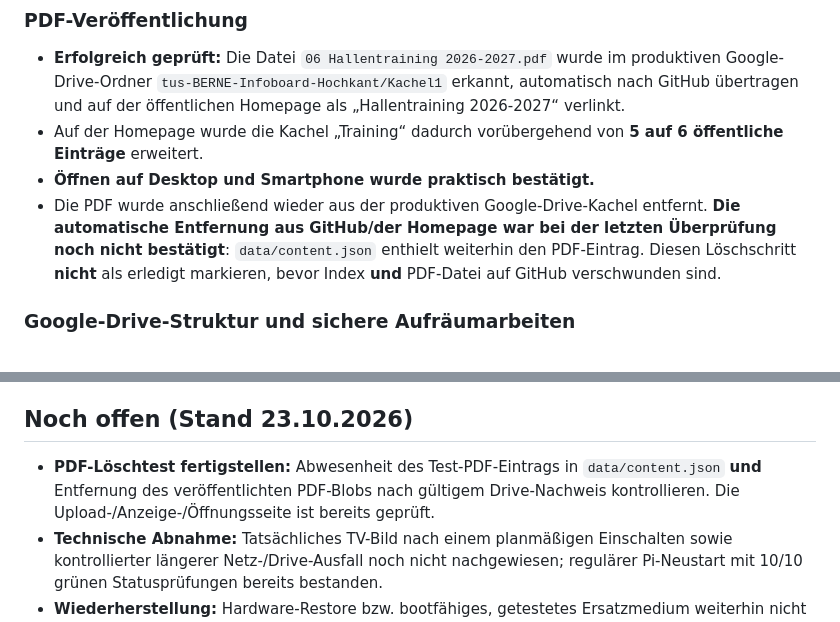
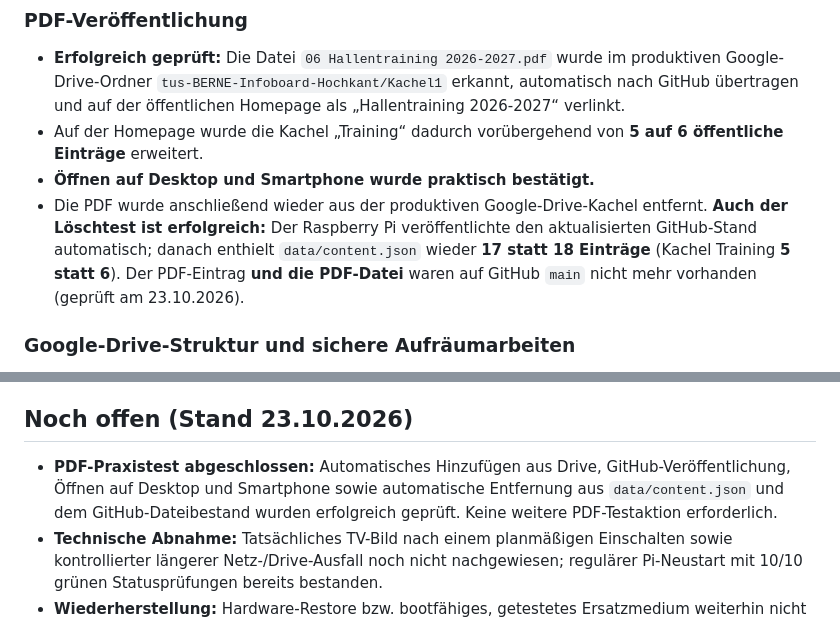
Before and after one commit to kuhfi/tusberne-infoboard, a Markdown page: README.md, 2 parts joined by grey strips. Drawn GitHub-style.

Commit message:
Mark PDF addition, opening and automatic removal fully verified

```diff
--- a/README.md
+++ b/README.md
@@ -164,7 +164,7 @@ Die exportierten Inhalte werden außerdem durch die produktiven Skripte vor eine
 - **Erfolgreich geprüft:** Die Datei `06 Hallentraining 2026-2027.pdf` wurde im produktiven Google-Drive-Ordner `tus-BERNE-Infoboard-Hochkant/Kachel1` erkannt, automatisch nach GitHub übertragen und auf der öffentlichen Homepage als „Hallentraining 2026-2027“ verlinkt.
 - Auf der Homepage wurde die Kachel „Training“ dadurch vorübergehend von **5 auf 6 öffentliche Einträge** erweitert.
 - **Öffnen auf Desktop und Smartphone wurde praktisch bestätigt.**
-- Die PDF wurde anschließend wieder aus der produktiven Google-Drive-Kachel entfernt. **Die automatische Entfernung aus GitHub/der Homepage war bei der letzten Überprüfung noch nicht bestätigt**: `data/content.json` enthielt weiterhin den PDF-Eintrag. Diesen Löschschritt **nicht** als erledigt markieren, bevor Index **und** PDF-Datei auf GitHub verschwunden sind.
+- Die PDF wurde anschließend wieder aus der produktiven Google-Drive-Kachel entfernt. **Auch der Löschtest ist erfolgreich:** Der Raspberry Pi veröffentlichte den aktualisierten GitHub-Stand automatisch; danach enthielt `data/content.json` wieder **17 statt 18 Einträge** (Kachel Training **5 statt 6**). Der PDF-Eintrag **und die PDF-Datei** waren auf GitHub `main` nicht mehr vorhanden (geprüft am 23.10.2026).
 
 ### Google-Drive-Struktur und sichere Aufräumarbeiten
 
@@ -175,7 +175,7 @@ Die exportierten Inhalte werden außerdem durch die produktiven Skripte vor eine
 
 ## Noch offen (Stand 23.10.2026)
 
-- **PDF-Löschtest fertigstellen:** Abwesenheit des Test-PDF-Eintrags in `data/content.json` **und** Entfernung des veröffentlichten PDF-Blobs nach gültigem Drive-Nachweis kontrollieren. Die Upload-/Anzeige-/Öffnungsseite ist bereits geprüft.
+- **PDF-Praxistest abgeschlossen:** Automatisches Hinzufügen aus Drive, GitHub-Veröffentlichung, Öffnen auf Desktop und Smartphone sowie automatische Entfernung aus `data/content.json` und dem GitHub-Dateibestand wurden erfolgreich geprüft. Keine weitere PDF-Testaktion erforderlich.
 - **Technische Abnahme:** Tatsächliches TV-Bild nach einem planmäßigen Einschalten sowie kontrollierter längerer Netz-/Drive-Ausfall noch nicht nachgewiesen; regulärer Pi-Neustart mit 10/10 grünen Statusprüfungen bereits bestanden.
 - **Wiederherstellung:** Hardware-Restore bzw. bootfähiges, getestetes Ersatzmedium weiterhin nicht nachgewiesen.
 
```
